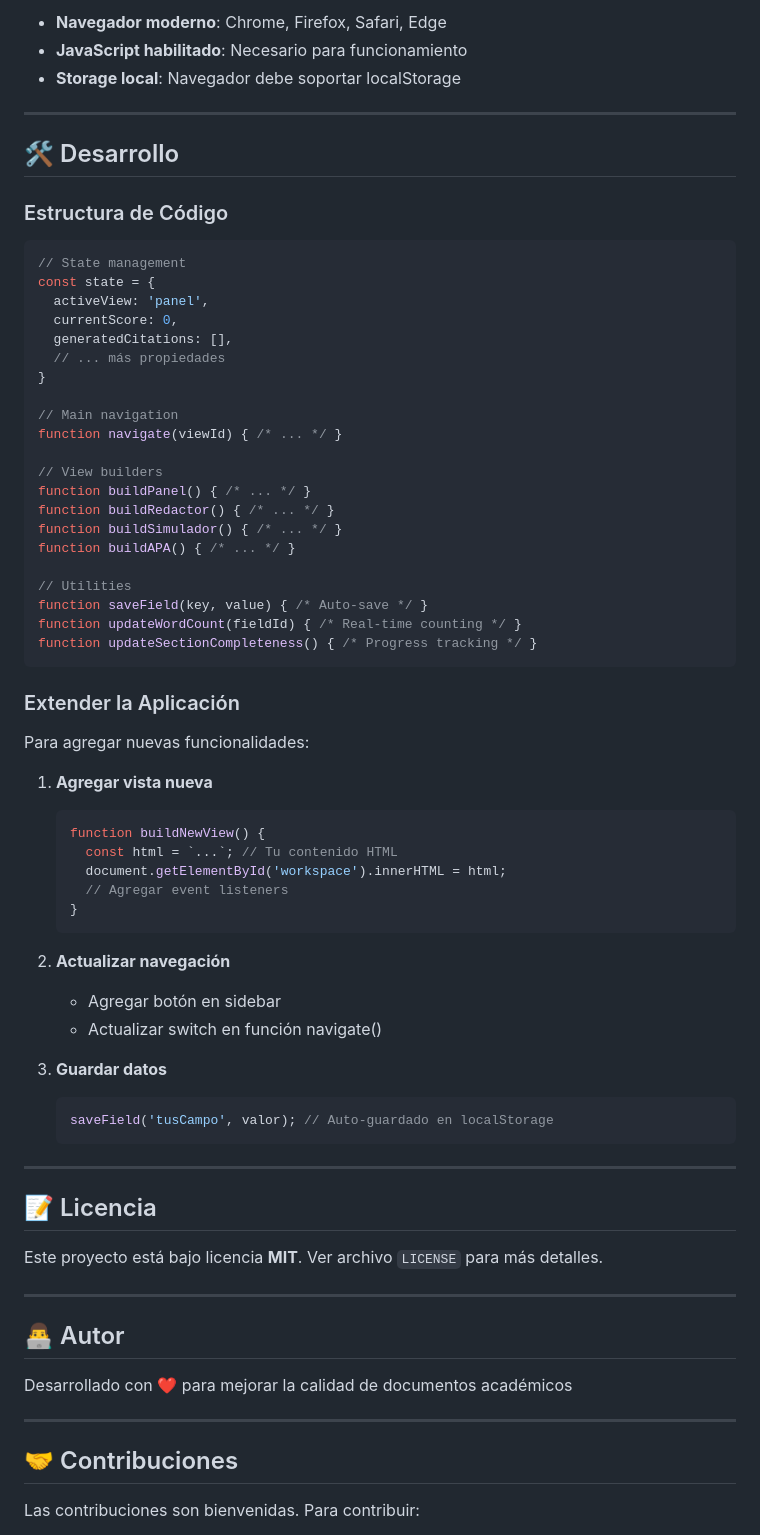
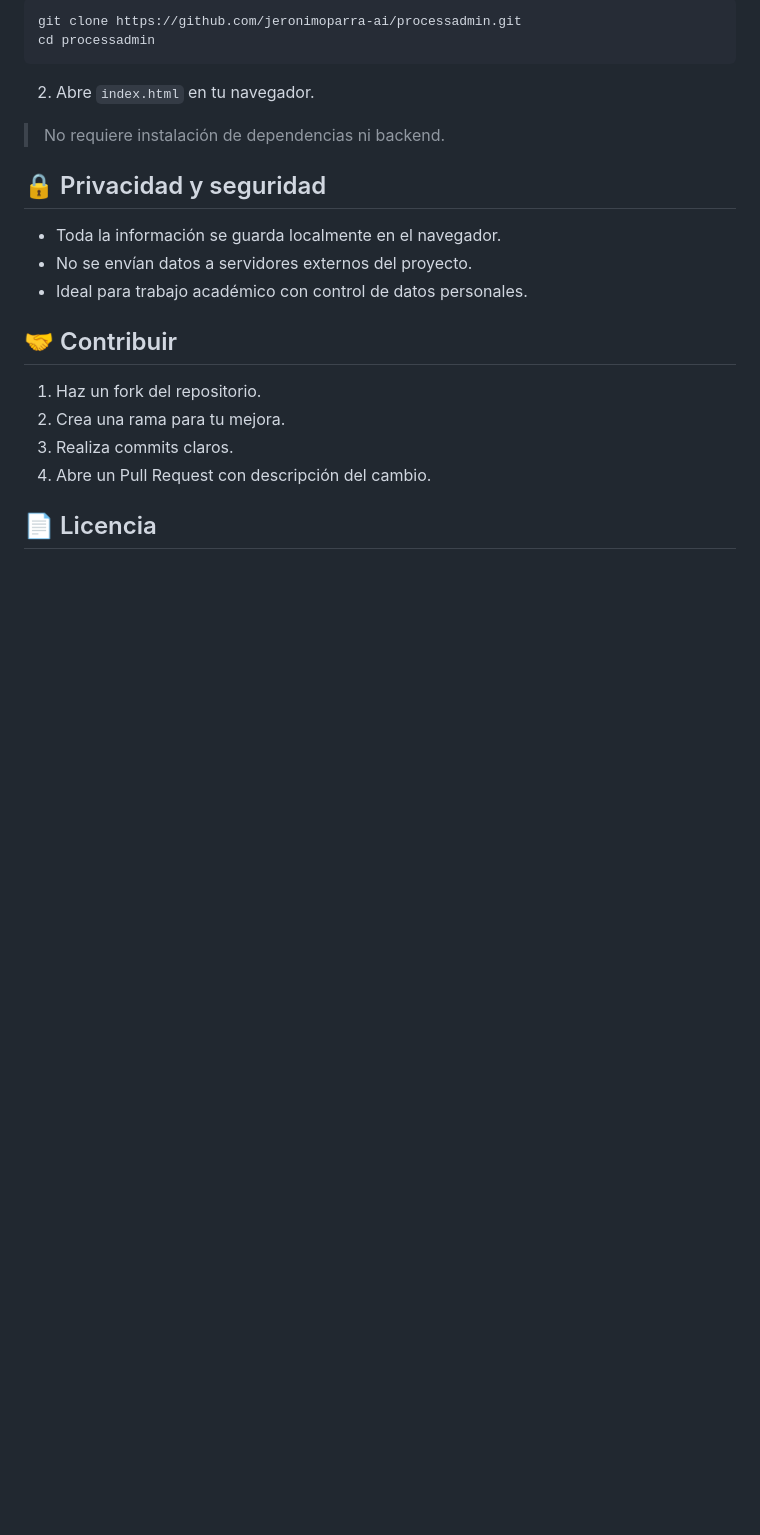
Before and after one commit to jeronimoparra-ai/processadmin, a Markdown page: README.md, the part around one of its changes. GitHub-like rendering; blank space fills up the shorter version.

````diff
--- a/README.md
+++ b/README.md
@@ -203,73 +64,24 @@ DocPro™ implementa completamente los requisitos de citación APA 7:
-- **Navegador moderno**: Chrome, Firefox, Safari, Edge
-- **JavaScript habilitado**: Necesario para funcionamiento
-- **Storage local**: Navegador debe soportar localStorage
-
----
-
-## 🛠️ Desarrollo
-
-### Estructura de Código
-```javascript
-// State management
-const state = {
-  activeView: 'panel',
-  currentScore: 0,
-  generatedCitations: [],
-  // ... más propiedades
-}
-
-// Main navigation
-function navigate(viewId) { /* ... */ }
-
-// View builders
-function buildPanel() { /* ... */ }
-function buildRedactor() { /* ... */ }
-function buildSimulador() { /* ... */ }
-function buildAPA() { /* ... */ }
-
-// Utilities
-function saveField(key, value) { /* Auto-save */ }
-function updateWordCount(fieldId) { /* Real-time counting */ }
-function updateSectionCompleteness() { /* Progress tracking */ }
+```bash
+git clone https://github.com/jeronimoparra-ai/processadmin.git
+cd processadmin
 ```
 
-### Extender la Aplicación
+2. Abre `index.html` en tu navegador.
 
-Para agregar nuevas funcionalidades:
+> No requiere instalación de dependencias ni backend.
 
-1. **Agregar vista nueva**
-   ```javascript
-   function buildNewView() {
-     const html = `...`; // Tu contenido HTML
-     document.getElementById('workspace').innerHTML = html;
-     // Agregar event listeners
-   }
-   ```
+## 🔒 Privacidad y seguridad
 
-2. **Actualizar navegación**
-   - Agregar botón en sidebar
-   - Actualizar switch en función navigate()
+- Toda la información se guarda localmente en el navegador.
+- No se envían datos a servidores externos del proyecto.
+- Ideal para trabajo académico con control de datos personales.
 
-3. **Guardar datos**
-   ```javascript
-   saveField('tusCampo', valor); // Auto-guardado en localStorage
-   ```
+## 🤝 Contribuir
 
----
+1. Haz un fork del repositorio.
+2. Crea una rama para tu mejora.
+3. Realiza commits claros.
+4. Abre un Pull Request con descripción del cambio.
 
-## 📝 Licencia
+## 📄 Licencia
 
-Este proyecto está bajo licencia **MIT**. Ver archivo `LICENSE` para más detalles.
-
----
-
-## 👨‍💻 Autor
-
-Desarrollado con ❤️ para mejorar la calidad de documentos académicos
-
----
-
-## 🤝 Contribuciones
-
-Las contribuciones son bienvenidas. Para contribuir:
-
````
Also changed, not shown: other parts of README.md (+46 -210 lines).
